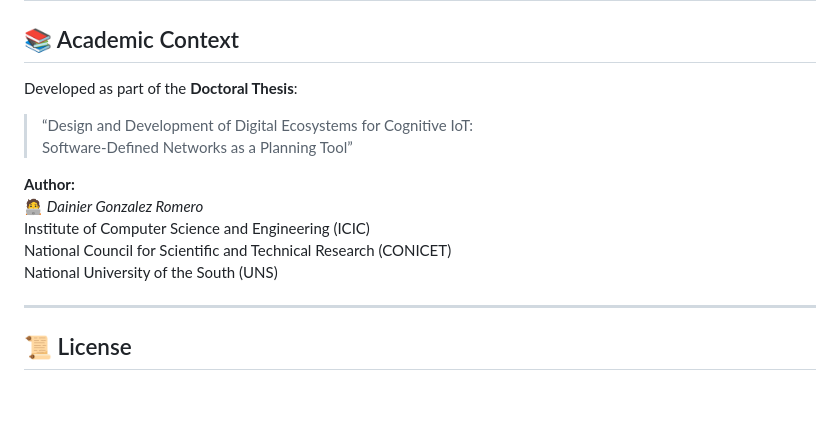
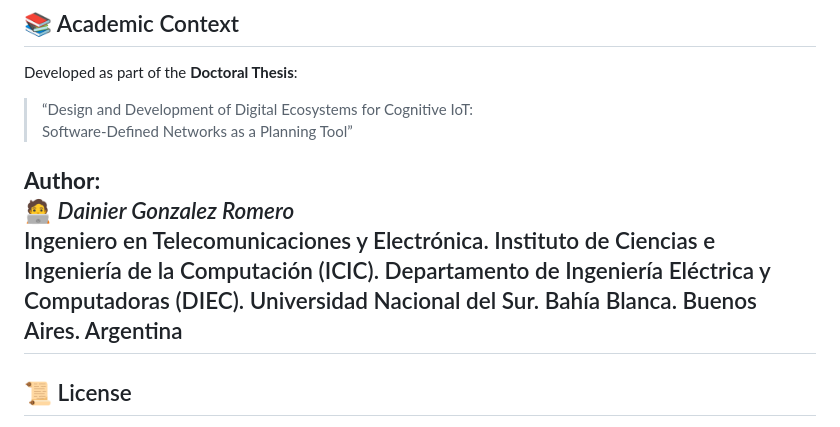
Before and after one commit to dainiergonzalezromero/WiFi-QoS-NS3, a Markdown page: README.md, the part around the change. Drawn GitHub-style; blank space fills up the shorter version.

```diff
--- a/README.md
+++ b/README.md
@@ -259,10 +259,11 @@ Developed as part of the **Doctoral Thesis**:
 
 **Author:**
 🧑‍💻 *Dainier Gonzalez Romero*
-Institute of Computer Science and Engineering (ICIC)
-National Council for Scientific and Technical Research (CONICET)
-National University of the South (UNS)
-
+Ingeniero en Telecomunicaciones y Electrónica.
+Instituto de Ciencias e Ingeniería de la Computación (ICIC).
+Departamento de Ingeniería Eléctrica y Computadoras (DIEC).
+Universidad Nacional del Sur.
+Bahía Blanca. Buenos Aires. Argentina
 ---
 
 ## 📜 License
```
